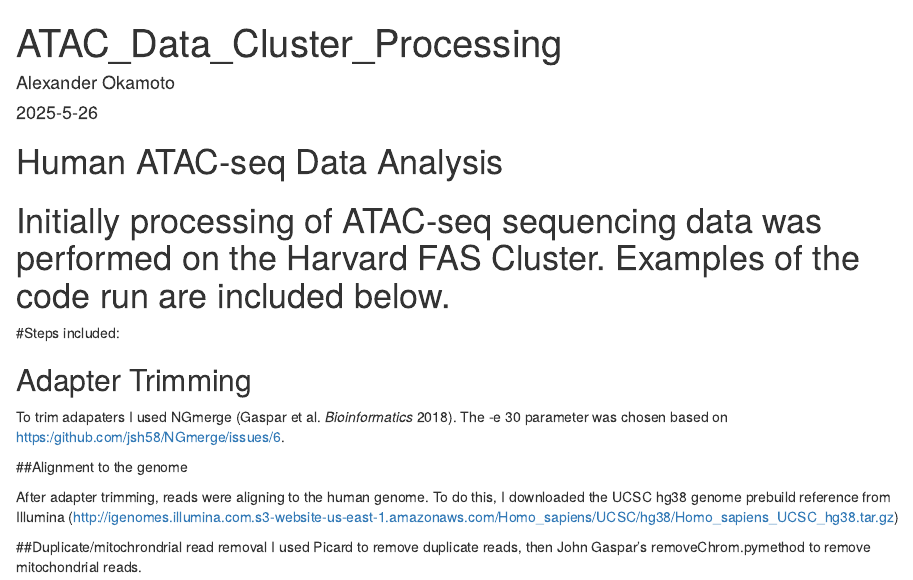
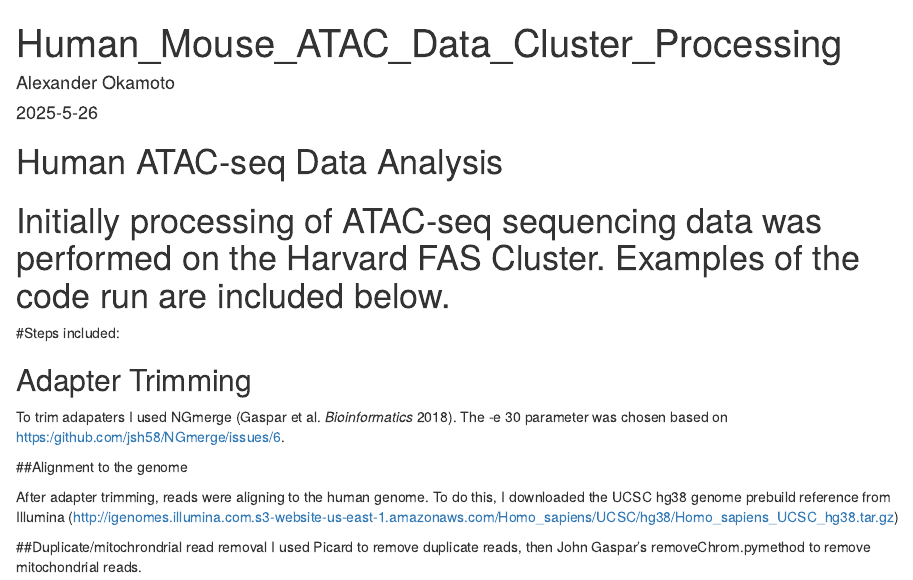
Before and after one commit to aokamoto-bio/Human_Autopod_Evolution, an R Markdown document (Human_Mouse_ATAC_Data_Processing.Rmd): the page in a window 1100 px wide, from its top. Rendered offline with R 4.5, knitr and Pandoc, with nearby package versions.

Commit message:
Update and rename ATAC_Data_Processing.Rmd to Human_Mouse_ATAC_Data_Processing.Rmd

```diff
--- a/ATAC_Data_Processing.Rmd
+++ b/Human_Mouse_ATAC_Data_Processing.Rmd
@@ -1,5 +1,5 @@
 ---
-title: "ATAC_Data_Cluster_Processing"
+title: "Human_Mouse_ATAC_Data_Cluster_Processing"
 author: "Alexander Okamoto"
 date: "2025-5-26"
 output: html_document
```
